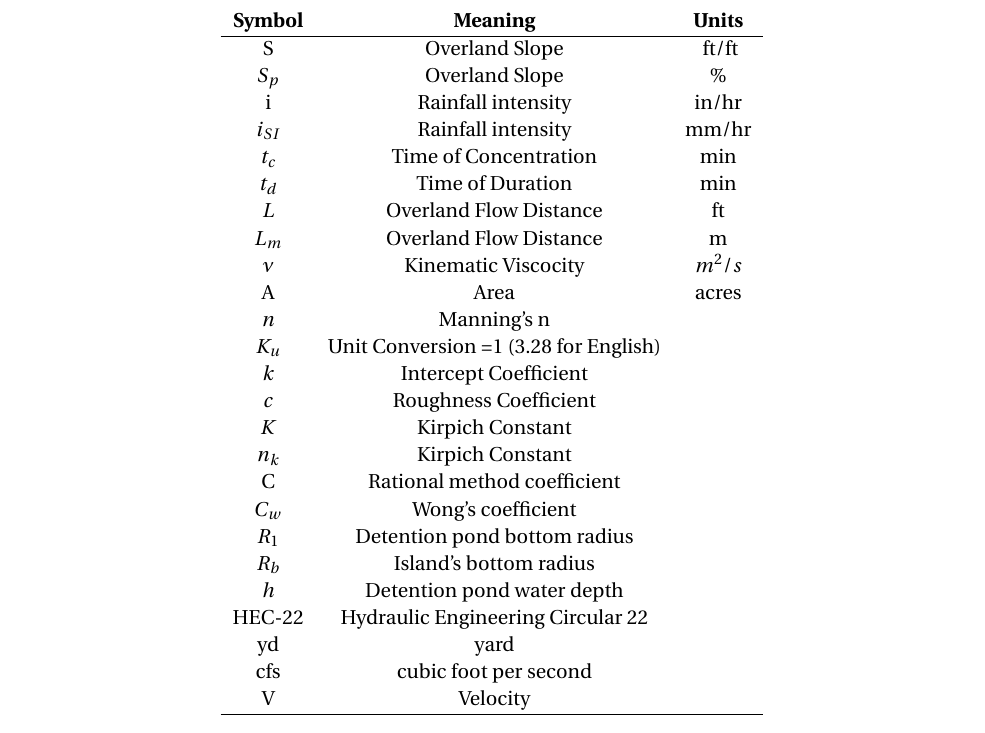
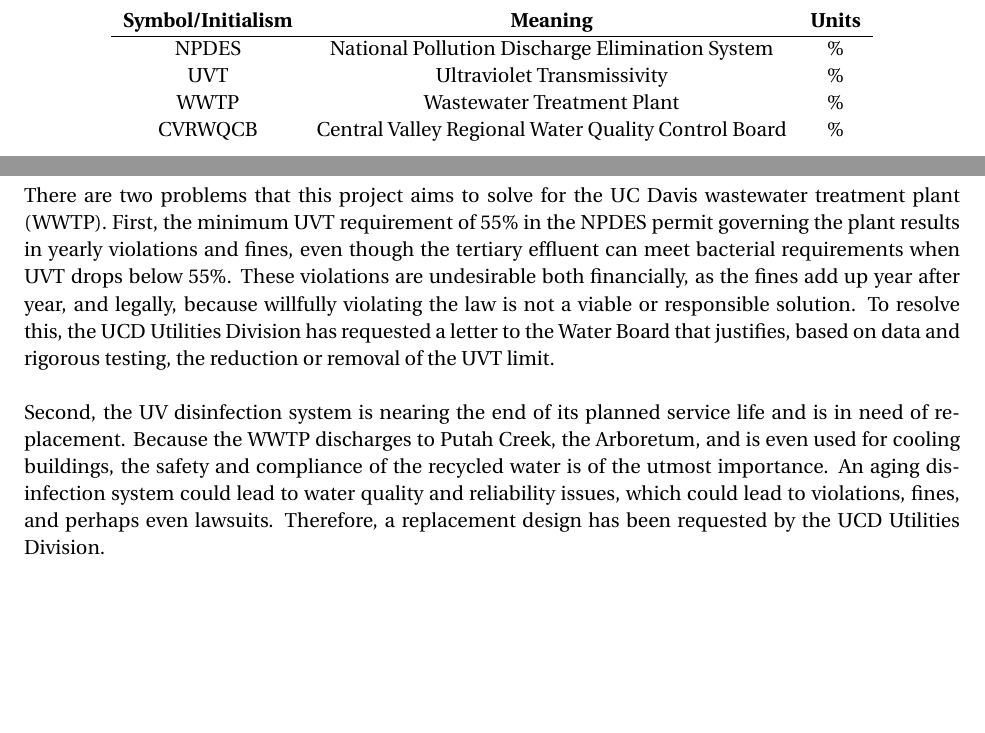
Before and after one commit to crhammon/ECI193A_UV_WorkPlan, a LaTeX thesis (ECI193A_WorkPlanFinal.tex): part of page 6 of 12 before the commit and two parts of pages 6 and 7 of 13 after it, the two joined at a grey line, cut so that both start at the same text, the shorter picture padded with empty space. Compiled offline with pdfLaTeX.

Commit message:
Sec 1.0 Update

```diff
--- a/ECI193A_WorkPlanFinal.tex
+++ b/ECI193A_WorkPlanFinal.tex
@@ -138,35 +138,15 @@ This stormwater infrastructure plan is not only effective and low-cost, it striv
 \begin{table}[htbp]
 \centering
 \begin{tabular}{ccc}
-\textbf{Symbol} & \textbf{Meaning} & \textbf{Units} \\
+\textbf{Symbol/Initialism} & \textbf{Meaning} & \textbf{Units} \\
 \hline
-S&Overland Slope & \ ft/ft\\
-$S_p$ &Overland Slope & \% \\
-i & Rainfall intensity & in/hr\\
-$i_{SI}$ & Rainfall intensity &mm/hr\\
-$t_c$& Time of Concentration& min\\
-$t_d$& Time of Duration& min\\
-$L$& Overland Flow Distance& ft\\
-$L_m$& Overland Flow Distance& m\\
-$\nu$ & Kinematic Viscocity & $m^2/s$ \\
-A & Area & acres\\
-$n$& Manning's n &\\
-$K_u$& Unit Conversion =1 (3.28 for English)& \\
-$k$& Intercept Coefficient& \\
-$c$& Roughness Coefficient & \\
-$K$& Kirpich Constant & \\
-$n_k$& Kirpich Constant & \\
-C& Rational method coefficient&\\
-$C_{w}$& Wong's coefficient& \\
-$R_1$& Detention pond bottom radius& \\
-$R_b$& Island's bottom radius& \\
-$h$ & Detention pond water depth\\
-HEC-22 & Hydraulic Engineering Circular 22\\
+NPDES & National Pollution Discharge Elimination System & \% \\
+UVT & Ultraviolet Transmissivity & \% \\
+WWTP & Wastewater Treatment Plant & \% \\
+CVRWQCB & Central Valley Regional Water Quality Control Board & \% \\
 
 
-yd & yard\\
-cfs & cubic foot per second\\
-V & Velocity & \\ \hline
+
 \end{tabular}
 \end{table}
 
@@ -181,6 +161,11 @@ V & Velocity & \\ \hline
 \chapter{Statement of Problem}
 \setcounter{page}{0}
 \pagenumbering{arabic}
+There are two problems that this project aims to solve for the UC Davis wastewater treatment plant (WWTP). First, the minimum UVT requirement of 55\% in the NPDES permit governing the plant results in yearly violations and fines, even though the tertiary effluent can meet bacterial requirements when UVT drops below 55\%. These violations are undesirable both financially, as the fines add up year after year, and legally, because willfully violating the law is not a viable or responsible solution. To resolve this, the UCD Utilities Division has requested a letter to the Water Board that justifies, based on data and rigorous testing, the reduction or removal of the UVT limit.
+
+Second, the UV disinfection system is nearing the end of its planned service life and is in need of replacement. Because the WWTP discharges to Putah Creek, the Arboretum, and is even used for cooling buildings, the safety and compliance of the recycled water is of the utmost importance. An aging disinfection system could lead to water quality and reliability issues, which could lead to violations, fines, and perhaps even lawsuits. Therefore, a replacement design has been requested by the UCD Utilities Division.
+
+
 
 
 \setcounter{figure}{0}
```
Also changed, not shown: ECI193A_WorkPlanFinal.pdf, 5 other files.
